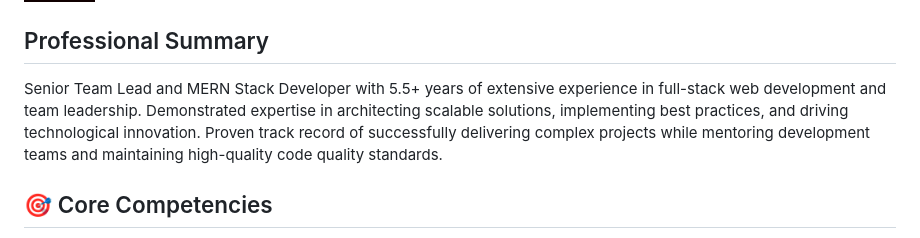
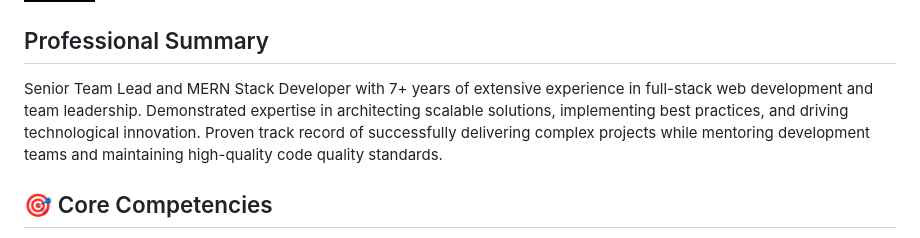
Before and after one commit to Shaikhfaruk/Shaikhfaruk, a Markdown page: readme.md, the part around the change. GitHub-like rendering; badges without logos.

```diff
--- a/readme.md
+++ b/readme.md
@@ -17,7 +17,7 @@
 [![GitHub](https://img.shields.io/badge/GitHub-100000?style=for-the-badge&logo=github&logoColor=white)](https://github.com/shaikhfaruknewron)
 
 ## Professional Summary
-Senior Team Lead and MERN Stack Developer with 5.5+ years of extensive experience in full-stack web development and team leadership. Demonstrated expertise in architecting scalable solutions, implementing best practices, and driving technological innovation. Proven track record of successfully delivering complex projects while mentoring development teams and maintaining high-quality code quality standards.
+Senior Team Lead and MERN Stack Developer with 7+ years of extensive experience in full-stack web development and team leadership. Demonstrated expertise in architecting scalable solutions, implementing best practices, and driving technological innovation. Proven track record of successfully delivering complex projects while mentoring development teams and maintaining high-quality code quality standards.
 
 ## 🎯 Core Competencies
 - **Technical Leadership**: Team management, Agile methodologies, code review
```
